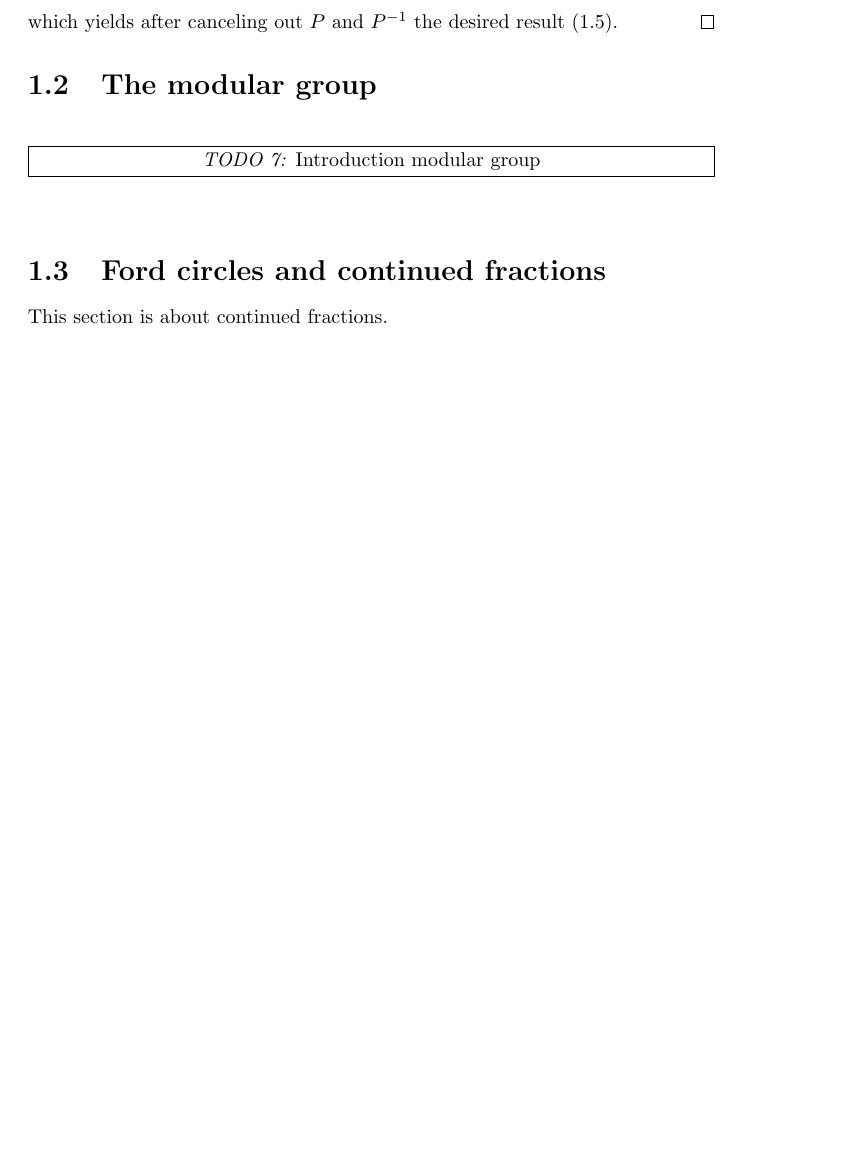
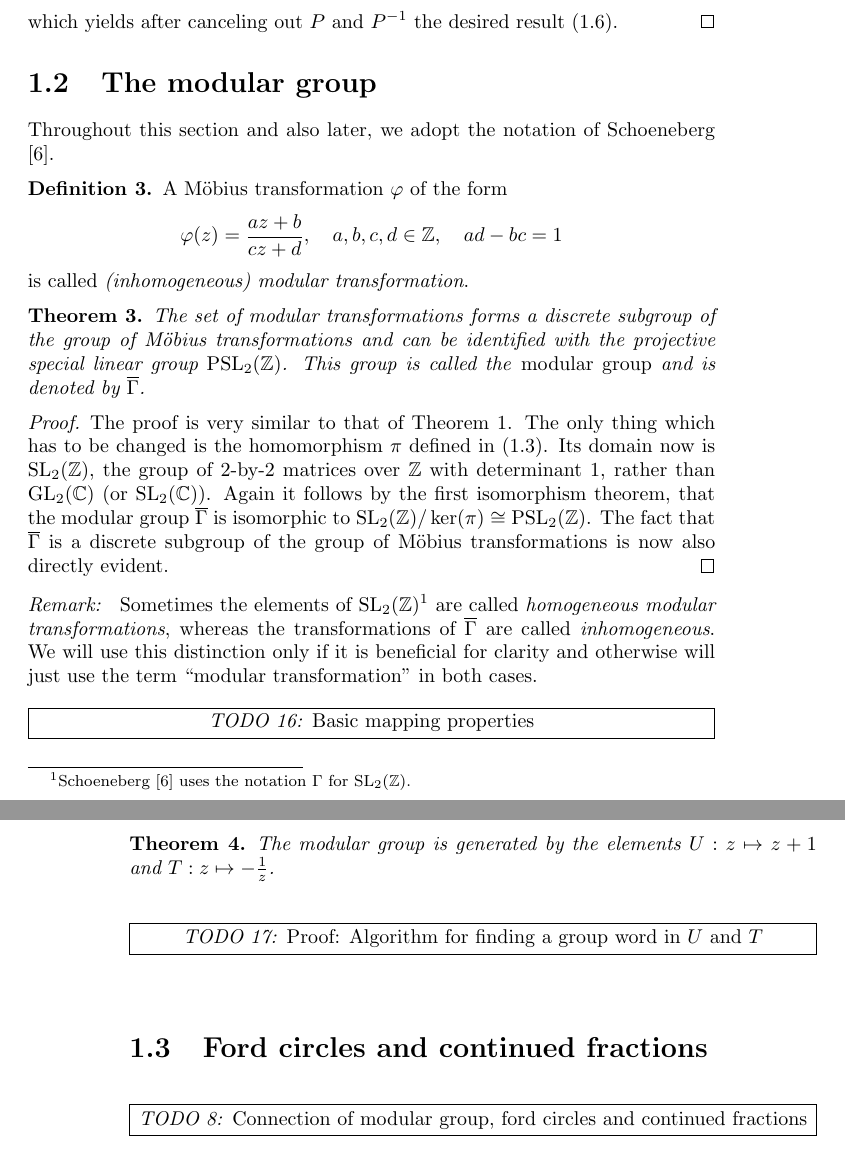
Before and after one commit to RafaelMri/ModularGroup, a LaTeX document (tex/main.tex, which reads tex/commands.tex, tex/sec-intro-modgrp.tex): part of page 7 of 9 before the commit and two parts of pages 7 and 8 of 10 after it, the two joined at a grey line, cut so that both start at the same text, the shorter picture padded with empty space. Compiled offline with pdfLaTeX; the source files are stored in an older character set and shown here as Unicode.

Commit message:
Introduction for modular group, fixes #7

```diff
--- a/tex/commands.tex
+++ b/tex/commands.tex
@@ -5,6 +5,7 @@
 \newcommand{\R}{\mathbb{R}}
 \newcommand{\Rplus}{\R^{+}}
 \newcommand{\C}{\mathbb{C}}
+\newcommand{\Z}{\mathbb{Z}}
 \newcommand{\RS}{\hat{\C}}
 \newcommand{\UnitCirc}{S^{1}}
 
@@ -13,6 +14,9 @@
 \newcommand{\SL}[1]{\operatorname{SL}_2(#1)}
 \newcommand{\PSL}[1]{\operatorname{PSL}_2(#1)}
 \newcommand{\Mat}[3]{#1^{#2 \times #3}}
+
+\newcommand{\ModGrp}{\overline{\Gamma}}
+\newcommand{\hModGrp}{\Gamma}
 
 \newcommand{\setdef}[2]{\{#1\ |\ #2\}}
 
@@ -24,7 +28,7 @@
 
 % ------------------------------------------------------------------- Functions
 \newcommand{\half}[1]{\frac{#1}{2}}
-\newcommand{\rezi}[1]{\frac{1}{#1}}
+\newcommand{\reci}[1]{\frac{1}{#1}}
 \newcommand{\inv}[1]{#1^{-1}}
 
 \newcommand{\moebius}[5]{\frac{#1 #5 + #2}{#3 #5 + #4}}
--- a/tex/main.tex
+++ b/tex/main.tex
@@ -37,7 +37,7 @@
 
 \section{Ford circles and continued fractions}
 
-This section is about continued fractions.
+\todo{8}{Connection of modular group, ford circles and continued fractions}
 
 \nocite{perron1913lehre}
 \nocite{ford1938fractions}
--- a/tex/sec-intro-modgrp.tex
+++ b/tex/sec-intro-modgrp.tex
@@ -1,3 +1,41 @@
 \section{The modular group}
 
-\todo{7}{Introduction modular group}
+Throughout this section and also later, we adopt the notation of Schoeneberg \cite{schoeneberg1974elliptic}.
+
+\begin{definition}
+\index{Modular!group}
+\index{Modular!transformation}
+\index{Inhomogeneous!modular transformation}
+A Möbius transformation $\phi$ of the form
+\begin{equation*}
+\phi(z) = \moebius{a}{b}{c}{d}{z},\quad a,b,c,d \in \Z,\quad ad - bc = 1
+\end{equation*}
+is called \emph{(inhomogeneous) modular transformation}.
+\end{definition}
+
+\begin{theorem}
+\label{thm_ModularGroup}
+\index{Modular!group}
+\index{Special linear group}
+\index{Projective!special linear group}
+\index{PSL2Z@$\PSL{\Z}$}
+\index{SL2Z@$\SL{\Z}$}
+The set of modular transformations forms a discrete subgroup of the group of Möbius transformations and can be identified with the projective special linear group $\PSL{\Z}$. This group is called the \emph{modular group} and is denoted by $\ModGrp$.
+\end{theorem}
+\begin{proof}
+The proof is very similar to that of Theorem \ref{thm_MoebiusGroup}. The only thing which has to be changed is the homomorphism $\pi$ defined in (\ref{eqn_homPi}). Its domain now is $\SL{\Z}$, the group of 2-by-2 matrices over $\Z$ with determinant 1, rather than $\GL{\C}$ (or $\SL{\C}$). Again it follows by the first isomorphism theorem, that the modular group $\ModGrp$ is isomorphic to $\SL{\Z} / \ker(\pi) \cong \PSL{\Z}$. The fact that $\ModGrp$ is a discrete subgroup of the group of Möbius transformations is now also directly evident.
+\end{proof}
+
+\begin{remark}
+\index{Inhomogeneous!modular transformation}
+\index{Homogeneous!modular transformation}
+\index{Modular!transformation}
+Sometimes the elements of $\SL{\Z}$\footnote{Schoeneberg \cite{schoeneberg1974elliptic} uses the notation $\Gamma$ for $\SL{\Z}$.} are called \emph{homogeneous modular transformations}, whereas the transformations of $\ModGrp$ are called \emph{inhomogeneous}. We will use this distinction only if it is beneficial for clarity and otherwise will just use the term ``modular transformation'' in both cases.
+\end{remark}
+
+\todo{16}{Basic mapping properties}
+
+\begin{theorem}
+The modular group is generated by the elements $U: z \mapsto z+1$ and $T: z \mapsto -\reci{z}$.
+\end{theorem}
+\todo{17}{Proof: Algorithm for finding a group word in $U$ and $T$}
```
Also changed, not shown: tex/sec-intro-moebius.tex (+9 -5 lines), tex/sub-intro-gencirc.tex (+1 -1 lines), 1 other file.
